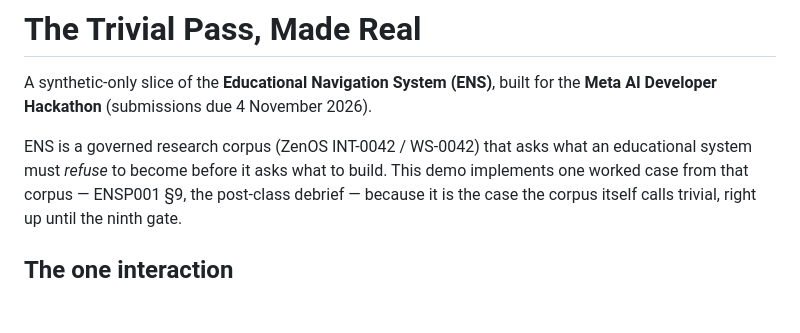
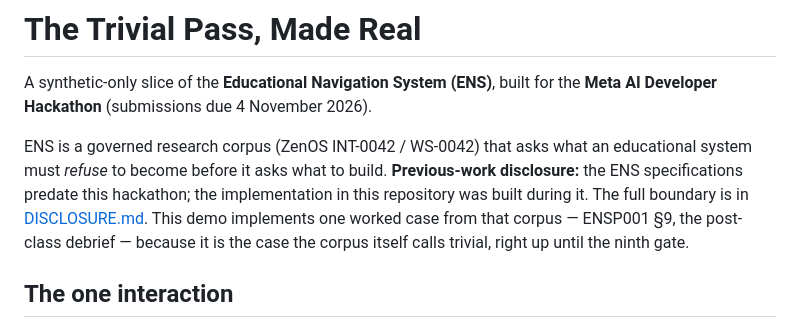
Before and after one commit to zenbanez/ens-trivial-pass, a Markdown page: README.md, the part around the change. Drawn GitHub-style; blank space fills up the shorter version.

Commit message:
Add previous-work disclosure: ENS corpus predates hackathon, implementation built during it

```diff
--- a/README.md
+++ b/README.md
@@ -5,6 +5,9 @@ for the **Meta AI Developer Hackathon** (submissions due 4 November 2026).
 
 ENS is a governed research corpus (ZenOS INT-0042 / WS-0042) that asks what
 an educational system must *refuse* to become before it asks what to build.
+**Previous-work disclosure:** the ENS specifications predate this hackathon;
+the implementation in this repository was built during it. The full
+boundary is in [DISCLOSURE.md](DISCLOSURE.md).
 This demo implements one worked case from that corpus — ENSP001 §9, the
 post-class debrief — because it is the case the corpus itself calls trivial,
 right up until the ninth gate.
```
Also changed, not shown: DISCLOSURE.md (added, +60 -0 lines).
